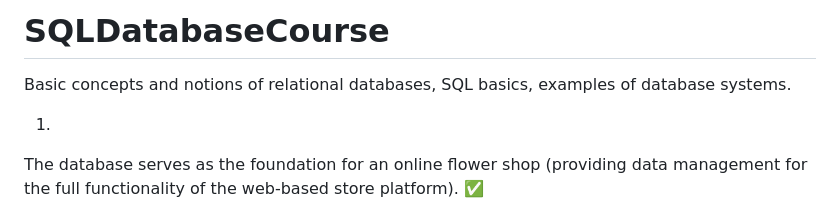
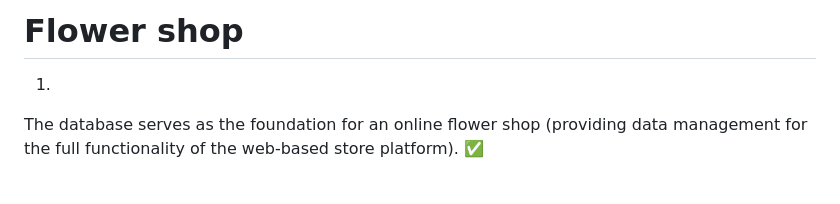
Before and after one commit to klaudiaszostek/SQLDatabaseCourse, a Markdown page: README.md, the part around the change. Drawn GitHub-style; blank space fills up the shorter version.

```diff
--- a/README.md
+++ b/README.md
@@ -1,5 +1,4 @@
-# SQLDatabaseCourse
-Basic concepts and notions of relational databases, SQL basics, examples of database systems.
+# Flower shop
 
 1.
 The database serves as the foundation for an online flower shop
```
